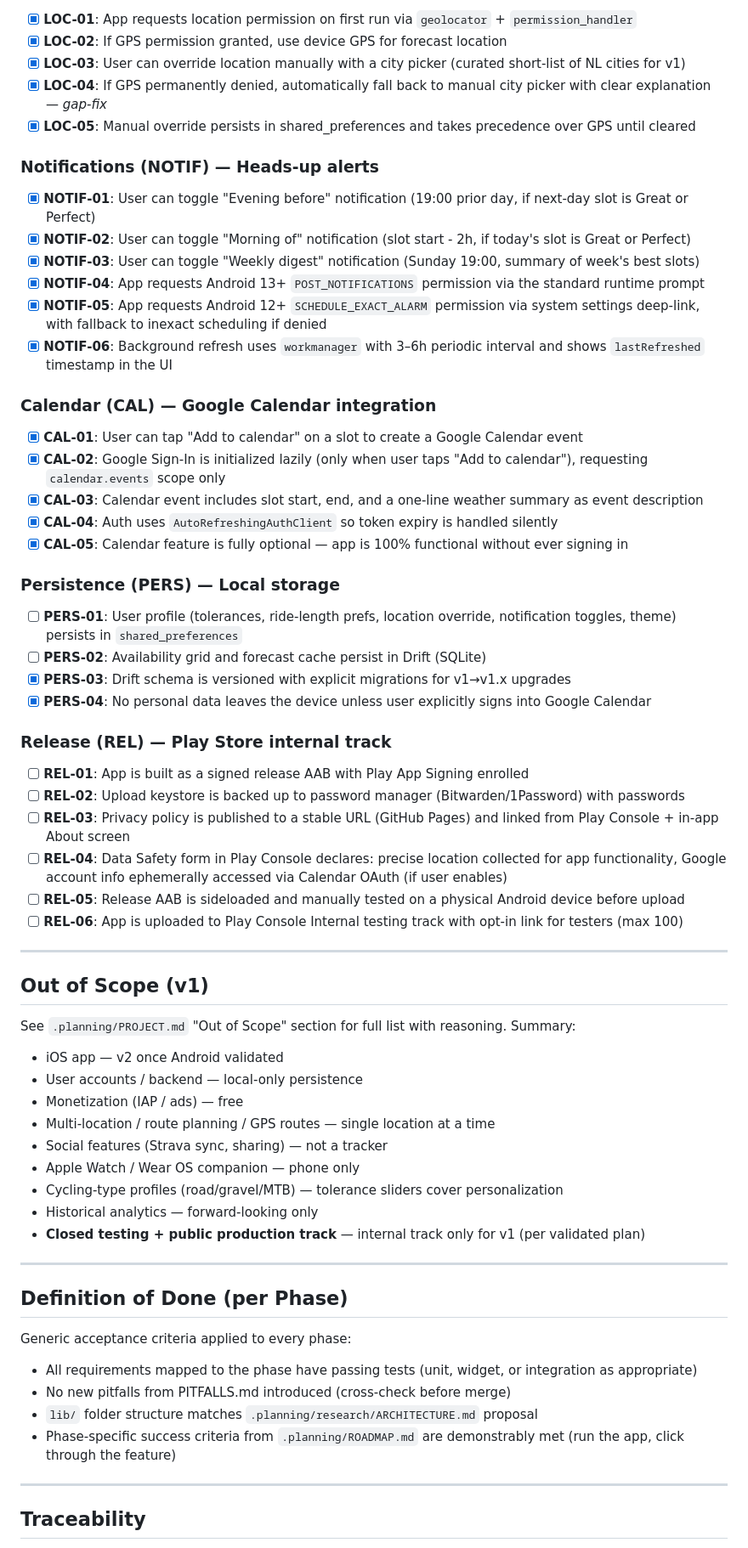
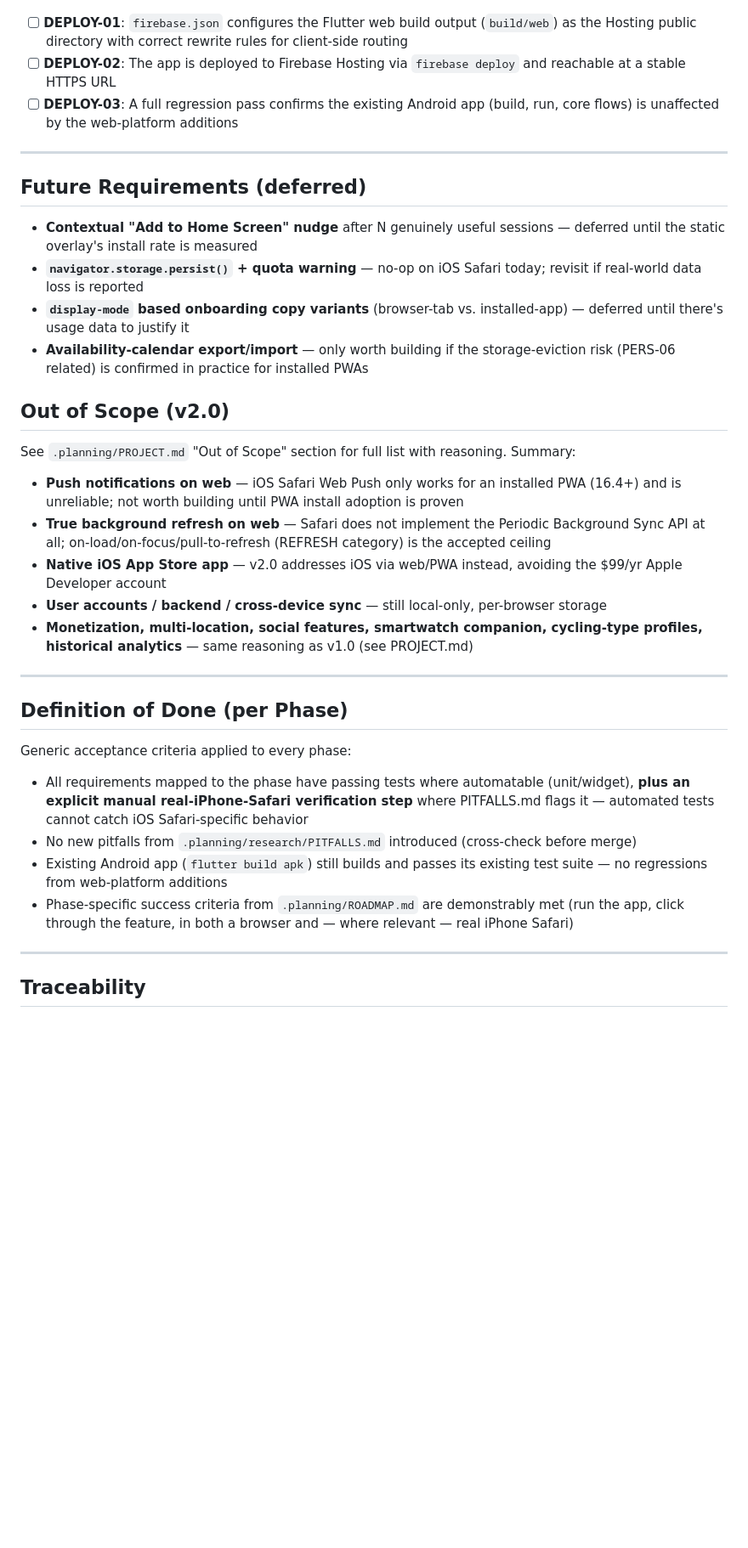
Before and after one commit to joostmouw/ridewindow, a Markdown page: .planning/REQUIREMENTS.md, the part around one of its changes. Shown at 85% size. GitHub-like rendering; blank space fills up the shorter version.

Commit message:
docs: define milestone v2.0 iOS Web App requirements

```diff
--- a/.planning/REQUIREMENTS.md
+++ b/.planning/REQUIREMENTS.md
@@ -57,68 +51,36 @@
 
-- [x] **LOC-01**: App requests location permission on first run via `geolocator` + `permission_handler`
-- [x] **LOC-02**: If GPS permission granted, use device GPS for forecast location
-- [x] **LOC-03**: User can override location manually with a city picker (curated short-list of NL cities for v1)
-- [x] **LOC-04**: If GPS permanently denied, automatically fall back to manual city picker with clear explanation — *gap-fix*
-- [x] **LOC-05**: Manual override persists in shared_preferences and takes precedence over GPS until cleared
-
-### Notifications (NOTIF) — Heads-up alerts
-
-- [x] **NOTIF-01**: User can toggle "Evening before" notification (19:00 prior day, if next-day slot is Great or Perfect)
-- [x] **NOTIF-02**: User can toggle "Morning of" notification (slot start - 2h, if today's slot is Great or Perfect)
-- [x] **NOTIF-03**: User can toggle "Weekly digest" notification (Sunday 19:00, summary of week's best slots)
-- [x] **NOTIF-04**: App requests Android 13+ `POST_NOTIFICATIONS` permission via the standard runtime prompt
-- [x] **NOTIF-05**: App requests Android 12+ `SCHEDULE_EXACT_ALARM` permission via system settings deep-link, with fallback to inexact scheduling if denied
-- [x] **NOTIF-06**: Background refresh uses `workmanager` with 3–6h periodic interval and shows `lastRefreshed` timestamp in the UI
-
-### Calendar (CAL) — Google Calendar integration
-
-- [x] **CAL-01**: User can tap "Add to calendar" on a slot to create a Google Calendar event
-- [x] **CAL-02**: Google Sign-In is initialized lazily (only when user taps "Add to calendar"), requesting `calendar.events` scope only
-- [x] **CAL-03**: Calendar event includes slot start, end, and a one-line weather summary as event description
-- [x] **CAL-04**: Auth uses `AutoRefreshingAuthClient` so token expiry is handled silently
-- [x] **CAL-05**: Calendar feature is fully optional — app is 100% functional without ever signing in
-
-### Persistence (PERS) — Local storage
-
-- [ ] **PERS-01**: User profile (tolerances, ride-length prefs, location override, notification toggles, theme) persists in `shared_preferences`
-- [ ] **PERS-02**: Availability grid and forecast cache persist in Drift (SQLite)
-- [x] **PERS-03**: Drift schema is versioned with explicit migrations for v1→v1.x upgrades
-- [x] **PERS-04**: No personal data leaves the device unless user explicitly signs into Google Calendar
-
-### Release (REL) — Play Store internal track
-
-- [ ] **REL-01**: App is built as a signed release AAB with Play App Signing enrolled
-- [ ] **REL-02**: Upload keystore is backed up to password manager (Bitwarden/1Password) with passwords
-- [ ] **REL-03**: Privacy policy is published to a stable URL (GitHub Pages) and linked from Play Console + in-app About screen
-- [ ] **REL-04**: Data Safety form in Play Console declares: precise location collected for app functionality, Google account info ephemerally accessed via Calendar OAuth (if user enables)
-- [ ] **REL-05**: Release AAB is sideloaded and manually tested on a physical Android device before upload
-- [ ] **REL-06**: App is uploaded to Play Console Internal testing track with opt-in link for testers (max 100)
+- [ ] **DEPLOY-01**: `firebase.json` configures the Flutter web build output (`build/web`) as the Hosting public directory with correct rewrite rules for client-side routing
+- [ ] **DEPLOY-02**: The app is deployed to Firebase Hosting via `firebase deploy` and reachable at a stable HTTPS URL
+- [ ] **DEPLOY-03**: A full regression pass confirms the existing Android app (build, run, core flows) is unaffected by the web-platform additions
 
 ---
 
-## Out of Scope (v1)
+## Future Requirements (deferred)
+
+- **Contextual "Add to Home Screen" nudge** after N genuinely useful sessions — deferred until the static overlay's install rate is measured
+- **`navigator.storage.persist()` + quota warning** — no-op on iOS Safari today; revisit if real-world data loss is reported
+- **`display-mode` based onboarding copy variants** (browser-tab vs. installed-app) — deferred until there's usage data to justify it
+- **Availability-calendar export/import** — only worth building if the storage-eviction risk (PERS-06 related) is confirmed in practice for installed PWAs
+
+## Out of Scope (v2.0)
 
 See `.planning/PROJECT.md` "Out of Scope" section for full list with reasoning. Summary:
 
-- iOS app — v2 once Android validated
-- User accounts / backend — local-only persistence
-- Monetization (IAP / ads) — free
-- Multi-location / route planning / GPS routes — single location at a time
-- Social features (Strava sync, sharing) — not a tracker
-- Apple Watch / Wear OS companion — phone only
-- Cycling-type profiles (road/gravel/MTB) — tolerance sliders cover personalization
-- Historical analytics — forward-looking only
-- **Closed testing + public production track** — internal track only for v1 (per validated plan)
+- **Push notifications on web** — iOS Safari Web Push only works for an installed PWA (16.4+) and is unreliable; not worth building until PWA install adoption is proven
+- **True background refresh on web** — Safari does not implement the Periodic Background Sync API at all; on-load/on-focus/pull-to-refresh (REFRESH category) is the accepted ceiling
+- **Native iOS App Store app** — v2.0 addresses iOS via web/PWA instead, avoiding the $99/yr Apple Developer account
+- **User accounts / backend / cross-device sync** — still local-only, per-browser storage
+- **Monetization, multi-location, social features, smartwatch companion, cycling-type profiles, historical analytics** — same reasoning as v1.0 (see PROJECT.md)
 
 ---
 
 ## Definition of Done (per Phase)
 
 Generic acceptance criteria applied to every phase:
-- All requirements mapped to the phase have passing tests (unit, widget, or integration as appropriate)
-- No new pitfalls from PITFALLS.md introduced (cross-check before merge)
-- `lib/` folder structure matches `.planning/research/ARCHITECTURE.md` proposal
-- Phase-specific success criteria from `.planning/ROADMAP.md` are demonstrably met (run the app, click through the feature)
+- All requirements mapped to the phase have passing tests where automatable (unit/widget), **plus an explicit manual real-iPhone-Safari verification step** where PITFALLS.md flags it — automated tests cannot catch iOS Safari-specific behavior
+- No new pitfalls from `.planning/research/PITFALLS.md` introduced (cross-check before merge)
+- Existing Android app (`flutter build apk`) still builds and passes its existing test suite — no regressions from web-platform additions
+- Phase-specific success criteria from `.planning/ROADMAP.md` are demonstrably met (run the app, click through the feature, in both a browser and — where relevant — real iPhone Safari)
 
 ---
 
```
Also changed, not shown: other parts of .planning/REQUIREMENTS.md (+33 -97 lines).
